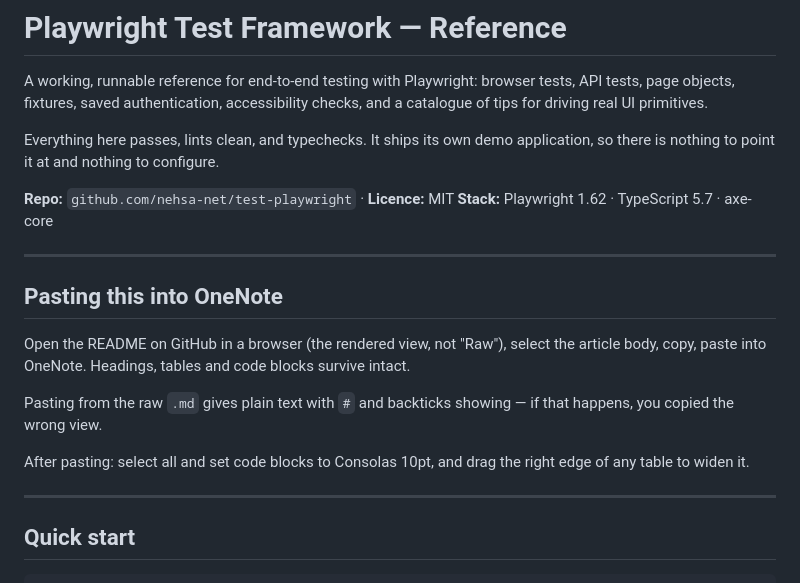
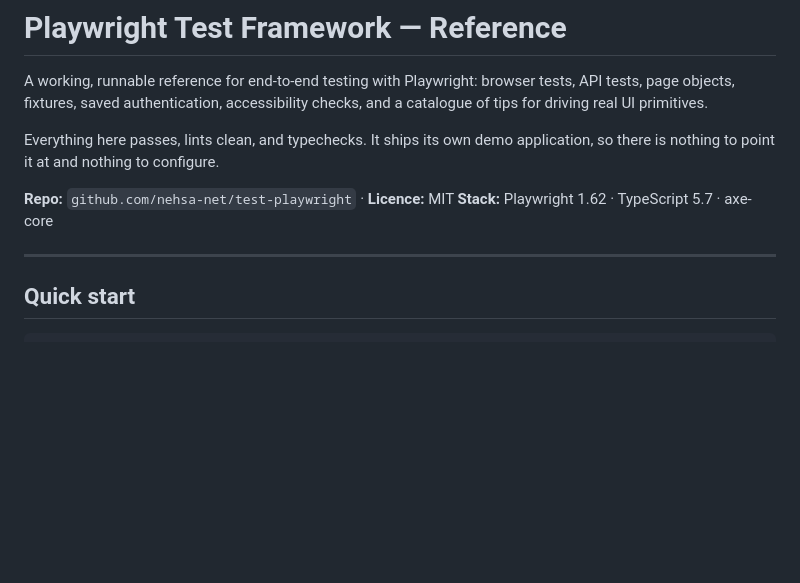
Before and after one commit to stonedog-code/test-playwright, a Markdown page: README.md, the part around the change. Drawn GitHub-style; blank space fills up the shorter version.

````diff
--- a/README.md
+++ b/README.md
@@ -11,21 +11,6 @@ application, so there is nothing to point it at and nothing to configure.
 **Stack:** Playwright 1.62 · TypeScript 5.7 · axe-core
 
 ---
-
-## Pasting this into OneNote
-
-Open the README on GitHub in a browser (the rendered view, not "Raw"), select
-the article body, copy, paste into OneNote. Headings, tables and code blocks
-survive intact.
-
-Pasting from the raw `.md` gives plain text with `#` and backticks showing — if
-that happens, you copied the wrong view.
-
-After pasting: select all and set code blocks to Consolas 10pt, and drag the
-right edge of any table to widen it.
-
----
-
 ## Quick start
 
 ```bash
````
